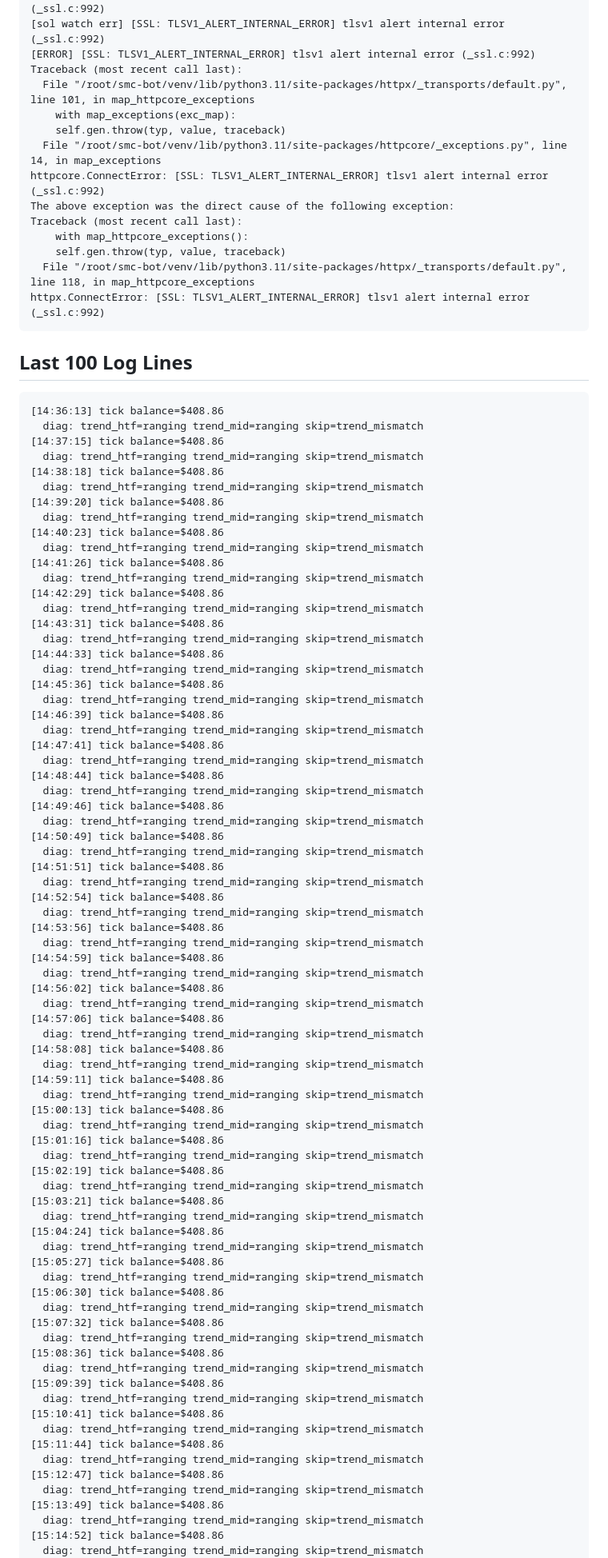
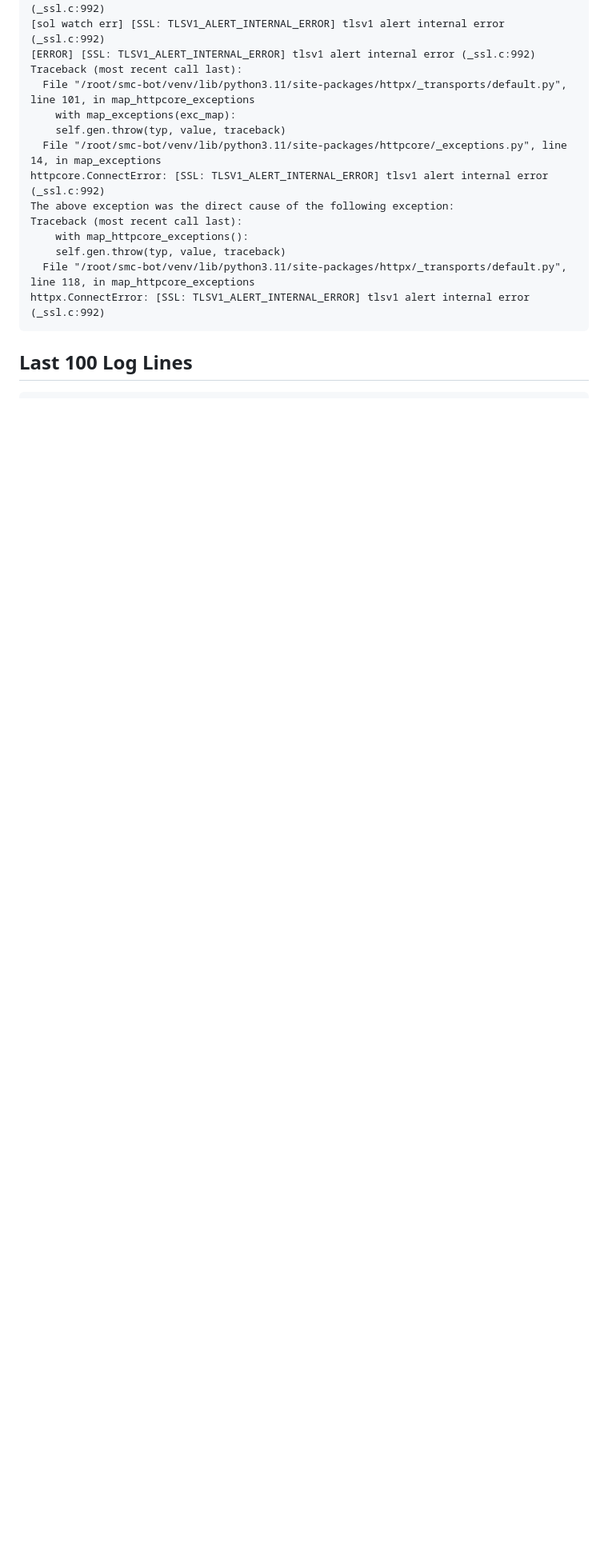
Before and after one commit to fatalatra/smc-bot, a Markdown page: reports/snapshot.md, the part around one of its changes. Shown at 80% size. Rendered like a GitHub page; blank space fills up the shorter version.

````diff
--- a/reports/snapshot.md
+++ b/reports/snapshot.md
@@ -77,82 +77,6 @@ httpx.ConnectError: [SSL: TLSV1_ALERT_INTERNAL_ERROR] tlsv1 alert internal error
 
 ## Last 100 Log Lines
 ```
-[14:36:13] tick balance=$408.86
-  diag: trend_htf=ranging trend_mid=ranging skip=trend_mismatch
-[14:37:15] tick balance=$408.86
-  diag: trend_htf=ranging trend_mid=ranging skip=trend_mismatch
-[14:38:18] tick balance=$408.86
-  diag: trend_htf=ranging trend_mid=ranging skip=trend_mismatch
-[14:39:20] tick balance=$408.86
-  diag: trend_htf=ranging trend_mid=ranging skip=trend_mismatch
-[14:40:23] tick balance=$408.86
-  diag: trend_htf=ranging trend_mid=ranging skip=trend_mismatch
-[14:41:26] tick balance=$408.86
-  diag: trend_htf=ranging trend_mid=ranging skip=trend_mismatch
-[14:42:29] tick balance=$408.86
-  diag: trend_htf=ranging trend_mid=ranging skip=trend_mismatch
-[14:43:31] tick balance=$408.86
-  diag: trend_htf=ranging trend_mid=ranging skip=trend_mismatch
-[14:44:33] tick balance=$408.86
-  diag: trend_htf=ranging trend_mid=ranging skip=trend_mismatch
-[14:45:36] tick balance=$408.86
-  diag: trend_htf=ranging trend_mid=ranging skip=trend_mismatch
-[14:46:39] tick balance=$408.86
-  diag: trend_htf=ranging trend_mid=ranging skip=trend_mismatch
-[14:47:41] tick balance=$408.86
-  diag: trend_htf=ranging trend_mid=ranging skip=trend_mismatch
-[14:48:44] tick balance=$408.86
-  diag: trend_htf=ranging trend_mid=ranging skip=trend_mismatch
-[14:49:46] tick balance=$408.86
-  diag: trend_htf=ranging trend_mid=ranging skip=trend_mismatch
-[14:50:49] tick balance=$408.86
-  diag: trend_htf=ranging trend_mid=ranging skip=trend_mismatch
-[14:51:51] tick balance=$408.86
-  diag: trend_htf=ranging trend_mid=ranging skip=trend_mismatch
-[14:52:54] tick balance=$408.86
-  diag: trend_htf=ranging trend_mid=ranging skip=trend_mismatch
-[14:53:56] tick balance=$408.86
-  diag: trend_htf=ranging trend_mid=ranging skip=trend_mismatch
-[14:54:59] tick balance=$408.86
-  diag: trend_htf=ranging trend_mid=ranging skip=trend_mismatch
-[14:56:02] tick balance=$408.86
-  diag: trend_htf=ranging trend_mid=ranging skip=trend_mismatch
-[14:57:06] tick balance=$408.86
-  diag: trend_htf=ranging trend_mid=ranging skip=trend_mismatch
-[14:58:08] tick balance=$408.86
-  diag: trend_htf=ranging trend_mid=ranging skip=trend_mismatch
-[14:59:11] tick balance=$408.86
-  diag: trend_htf=ranging trend_mid=ranging skip=trend_mismatch
-[15:00:13] tick balance=$408.86
-  diag: trend_htf=ranging trend_mid=ranging skip=trend_mismatch
-[15:01:16] tick balance=$408.86
-  diag: trend_htf=ranging trend_mid=ranging skip=trend_mismatch
-[15:02:19] tick balance=$408.86
-  diag: trend_htf=ranging trend_mid=ranging skip=trend_mismatch
-[15:03:21] tick balance=$408.86
-  diag: trend_htf=ranging trend_mid=ranging skip=trend_mismatch
-[15:04:24] tick balance=$408.86
-  diag: trend_htf=ranging trend_mid=ranging skip=trend_mismatch
-[15:05:27] tick balance=$408.86
-  diag: trend_htf=ranging trend_mid=ranging skip=trend_mismatch
-[15:06:30] tick balance=$408.86
-  diag: trend_htf=ranging trend_mid=ranging skip=trend_mismatch
-[15:07:32] tick balance=$408.86
-  diag: trend_htf=ranging trend_mid=ranging skip=trend_mismatch
-[15:08:36] tick balance=$408.86
-  diag: trend_htf=ranging trend_mid=ranging skip=trend_mismatch
-[15:09:39] tick balance=$408.86
-  diag: trend_htf=ranging trend_mid=ranging skip=trend_mismatch
-[15:10:41] tick balance=$408.86
-  diag: trend_htf=ranging trend_mid=ranging skip=trend_mismatch
-[15:11:44] tick balance=$408.86
-  diag: trend_htf=ranging trend_mid=ranging skip=trend_mismatch
-[15:12:47] tick balance=$408.86
-  diag: trend_htf=ranging trend_mid=ranging skip=trend_mismatch
-[15:13:49] tick balance=$408.86
-  diag: trend_htf=ranging trend_mid=ranging skip=trend_mismatch
-[15:14:52] tick balance=$408.86
-  diag: trend_htf=ranging trend_mid=ranging skip=trend_mismatch
 [15:15:55] tick balance=$408.86
   diag: trend_htf=ranging trend_mid=ranging skip=trend_mismatch
 [15:16:57] tick balance=$408.86
````
Also changed, not shown: other parts of reports/snapshot.md (+82 -6 lines).
